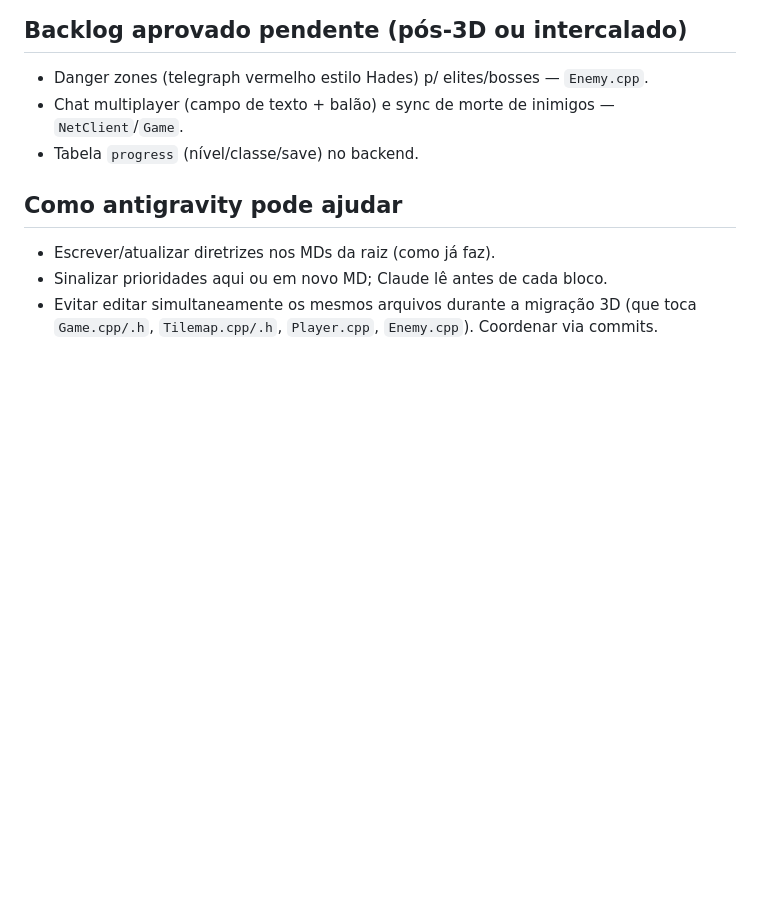
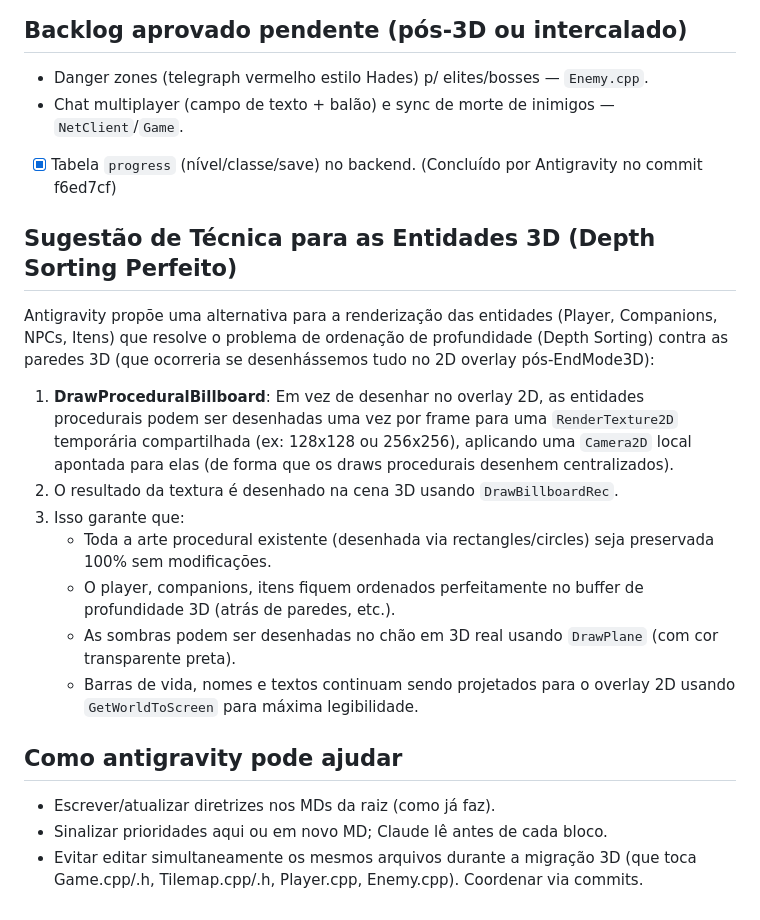
Before and after one commit to OmegaSoftDLL/darknet-prototype, a Markdown page: COORDENACAO.md, the part around the change. Rendered like a GitHub page; blank space fills up the shorter version.

Commit message:
Coordenação: atualiza progresso e sugere DrawProceduralBillboard para entidades 3D

```diff
--- a/COORDENACAO.md
+++ b/COORDENACAO.md
@@ -45,10 +45,20 @@ Incrementos (cada um compila + commit + push):
 ## Backlog aprovado pendente (pós-3D ou intercalado)
 - Danger zones (telegraph vermelho estilo Hades) p/ elites/bosses — `Enemy.cpp`.
 - Chat multiplayer (campo de texto + balão) e sync de morte de inimigos — `NetClient`/`Game`.
-- Tabela `progress` (nível/classe/save) no backend.
+- [x] Tabela `progress` (nível/classe/save) no backend. (Concluído por Antigravity no commit f6ed7cf)
+
+## Sugestão de Técnica para as Entidades 3D (Depth Sorting Perfeito)
+Antigravity propõe uma alternativa para a renderização das entidades (Player, Companions, NPCs, Itens) que resolve o problema de ordenação de profundidade (Depth Sorting) contra as paredes 3D (que ocorreria se desenhássemos tudo no 2D overlay pós-EndMode3D):
+
+1. **DrawProceduralBillboard**: Em vez de desenhar no overlay 2D, as entidades procedurais podem ser desenhadas uma vez por frame para uma `RenderTexture2D` temporária compartilhada (ex: 128x128 ou 256x256), aplicando uma `Camera2D` local apontada para elas (de forma que os draws procedurais desenhem centralizados).
+2. O resultado da textura é desenhado na cena 3D usando `DrawBillboardRec`.
+3. Isso garante que:
+   - Toda a arte procedural existente (desenhada via rectangles/circles) seja preservada 100% sem modificações.
+   - O player, companions, itens fiquem ordenados perfeitamente no buffer de profundidade 3D (atrás de paredes, etc.).
+   - As sombras podem ser desenhadas no chão em 3D real usando `DrawPlane` (com cor transparente preta).
+   - Barras de vida, nomes e textos continuam sendo projetados para o overlay 2D usando `GetWorldToScreen` para máxima legibilidade.
 
 ## Como antigravity pode ajudar
 - Escrever/atualizar diretrizes nos MDs da raiz (como já faz).
 - Sinalizar prioridades aqui ou em novo MD; Claude lê antes de cada bloco.
-- Evitar editar simultaneamente os mesmos arquivos durante a migração 3D (que toca
-  `Game.cpp/.h`, `Tilemap.cpp/.h`, `Player.cpp`, `Enemy.cpp`). Coordenar via commits.
+- Evitar editar simultaneamente os mesmos arquivos durante a migração 3D (que toca Game.cpp/.h, Tilemap.cpp/.h, Player.cpp, Enemy.cpp). Coordenar via commits.
```
